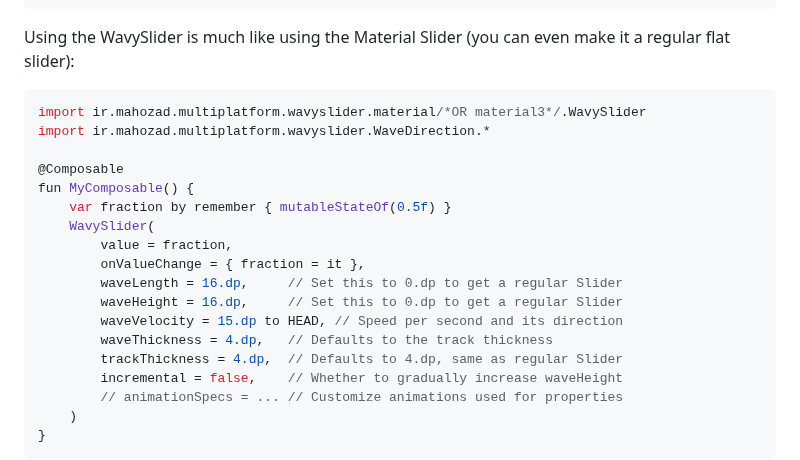
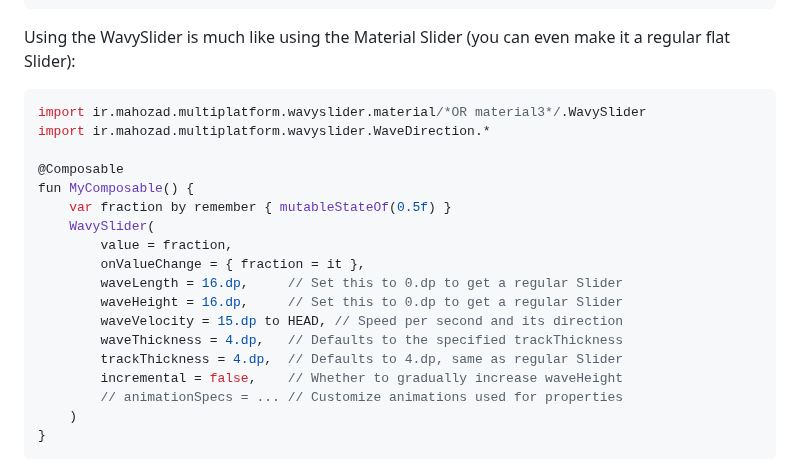
Before and after one commit to mahozad/wavy-slider, a Markdown page: README.md, the part around the change. Rendered like a GitHub page; folded sections open.

Commit message:
Add minor updates to README

````diff
--- a/README.md
+++ b/README.md
@@ -69,7 +69,7 @@ kotlin {
 </details>
 
 Using the WavySlider is much like using the Material Slider
-(you can even make it a regular flat slider):
+(you can even make it a regular flat Slider):
 
 ```kotlin
 import ir.mahozad.multiplatform.wavyslider.material/*OR material3*/.WavySlider
@@ -84,7 +84,7 @@ fun MyComposable() {
         waveLength = 16.dp,     // Set this to 0.dp to get a regular Slider
         waveHeight = 16.dp,     // Set this to 0.dp to get a regular Slider
         waveVelocity = 15.dp to HEAD, // Speed per second and its direction
-        waveThickness = 4.dp,   // Defaults to the track thickness
+        waveThickness = 4.dp,   // Defaults to the specified trackThickness
         trackThickness = 4.dp,  // Defaults to 4.dp, same as regular Slider
         incremental = false,    // Whether to gradually increase waveHeight
         // animationSpecs = ... // Customize animations used for properties
````
